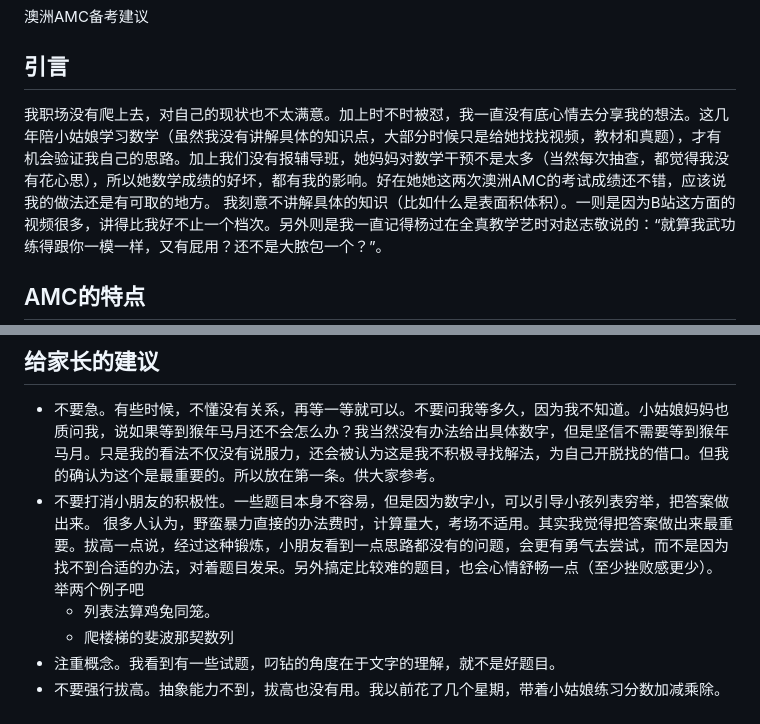
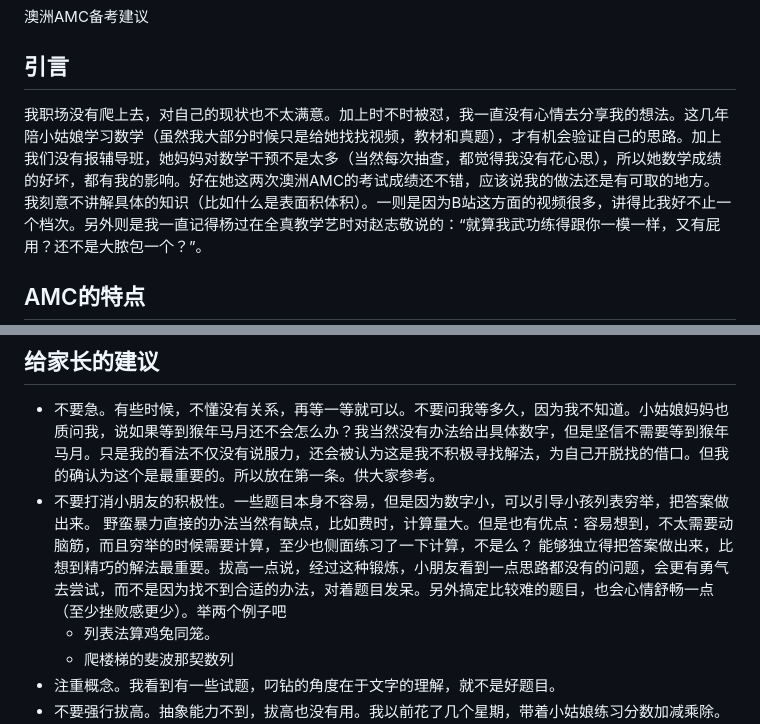
Before and after one commit to HubertTCMAtNz/TCMNote, a Markdown page: 公众号/儿童学数学.md, 2 parts joined by grey strips. GitHub-like rendering.

Commit message:
:lipstick:

```diff
--- a/公众号/儿童学数学.md
+++ b/公众号/儿童学数学.md
@@ -2,7 +2,7 @@
 
 ## 引言
 
-我职场没有爬上去，对自己的现状也不太满意。加上时不时被怼，我一直没有底心情去分享我的想法。这几年陪小姑娘学习数学（虽然我没有讲解具体的知识点，大部分时候只是给她找找视频，教材和真题），才有机会验证我自己的思路。加上我们没有报辅导班，她妈妈对数学干预不是太多（当然每次抽查，都觉得我没有花心思），所以她数学成绩的好坏，都有我的影响。好在她她这两次澳洲AMC的考试成绩还不错，应该说我的做法还是有可取的地方。
+我职场没有爬上去，对自己的现状也不太满意。加上时不时被怼，我一直没有心情去分享我的想法。这几年陪小姑娘学习数学（虽然我大部分时候只是给她找找视频，教材和真题），才有机会验证自己的思路。加上我们没有报辅导班，她妈妈对数学干预不是太多（当然每次抽查，都觉得我没有花心思），所以她数学成绩的好坏，都有我的影响。好在她这两次澳洲AMC的考试成绩还不错，应该说我的做法还是有可取的地方。
 我刻意不讲解具体的知识（比如什么是表面积体积）。一则是因为B站这方面的视频很多，讲得比我好不止一个档次。另外则是我一直记得杨过在全真教学艺时对赵志敬说的：“就算我武功练得跟你一模一样，又有屁用？还不是大脓包一个？”。
 
 ## AMC的特点
@@ -16,7 +16,7 @@
 
 ## 给家长的建议
 - 不要急。有些时候，不懂没有关系，再等一等就可以。不要问我等多久，因为我不知道。小姑娘妈妈也质问我，说如果等到猴年马月还不会怎么办？我当然没有办法给出具体数字，但是坚信不需要等到猴年马月。只是我的看法不仅没有说服力，还会被认为这是我不积极寻找解法，为自己开脱找的借口。但我的确认为这个是最重要的。所以放在第一条。供大家参考。
-- 不要打消小朋友的积极性。一些题目本身不容易，但是因为数字小，可以引导小孩列表穷举，把答案做出来。 很多人认为，野蛮暴力直接的办法费时，计算量大，考场不适用。其实我觉得把答案做出来最重要。拔高一点说，经过这种锻炼，小朋友看到一点思路都没有的问题，会更有勇气去尝试，而不是因为找不到合适的办法，对着题目发呆。另外搞定比较难的题目，也会心情舒畅一点（至少挫败感更少）。举两个例子吧
+- 不要打消小朋友的积极性。一些题目本身不容易，但是因为数字小，可以引导小孩列表穷举，把答案做出来。 野蛮暴力直接的办法当然有缺点，比如费时，计算量大。但是也有优点：容易想到，不太需要动脑筋，而且穷举的时候需要计算，至少也侧面练习了一下计算，不是么？ 能够独立得把答案做出来，比想到精巧的解法最重要。拔高一点说，经过这种锻炼，小朋友看到一点思路都没有的问题，会更有勇气去尝试，而不是因为找不到合适的办法，对着题目发呆。另外搞定比较难的题目，也会心情舒畅一点（至少挫败感更少）。举两个例子吧
     - 列表法算鸡兔同笼。
     - 爬楼梯的斐波那契数列
 - 注重概念。我看到有一些试题，叼钻的角度在于文字的理解，就不是好题目。
```
